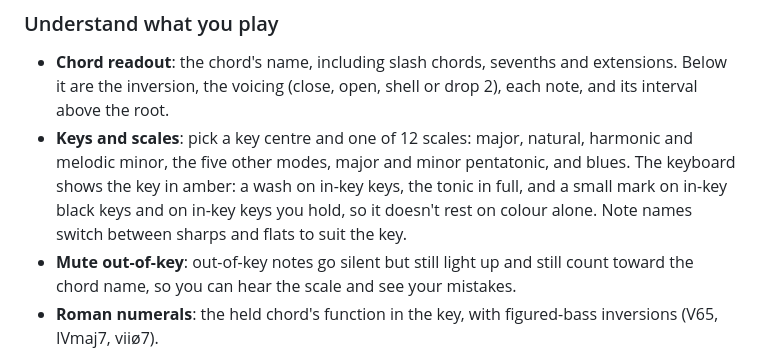
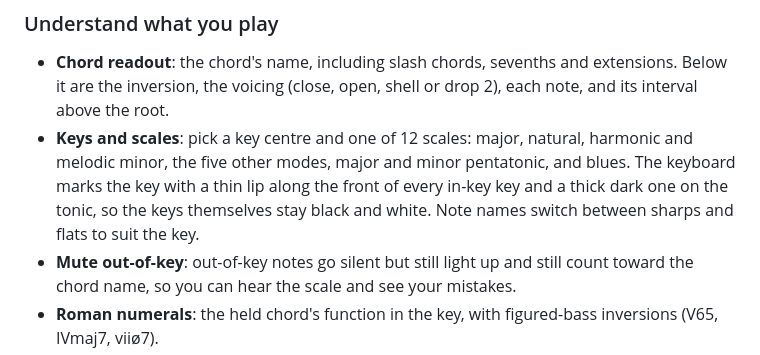
Before and after one commit to FrankDrebin893/PianoVisualization, a Markdown page: README.md, the part around the change. GitHub-like rendering.

```diff
--- a/README.md
+++ b/README.md
@@ -34,9 +34,9 @@ suggests where the saved progression could go next.*
   it are the inversion, the voicing (close, open, shell or drop 2), each note, and its interval
   above the root.
 - **Keys and scales**: pick a key centre and one of 12 scales: major, natural, harmonic and
-  melodic minor, the five other modes, major and minor pentatonic, and blues. The keyboard shows
-  the key in amber: a wash on in-key keys, the tonic in full, and a small mark on in-key black
-  keys and on in-key keys you hold, so it doesn't rest on colour alone. Note names switch between sharps
+  melodic minor, the five other modes, major and minor pentatonic, and blues. The keyboard marks
+  the key with a thin lip along the front of every in-key key and a thick dark one on the tonic,
+  so the keys themselves stay black and white. Note names switch between sharps
   and flats to suit the key.
 - **Mute out-of-key**: out-of-key notes go silent but still light up and still count toward the
   chord name, so you can hear the scale and see your mistakes.
```
Also changed, not shown: DESIGN.md (+8 -7 lines), docs/screenshots/main-window.png, docs/screenshots/recorder.png, docs/screenshots/settings.png, docs/screenshots/song-practice.png, docs/screenshots/zen-mode.png, 3 other files.
